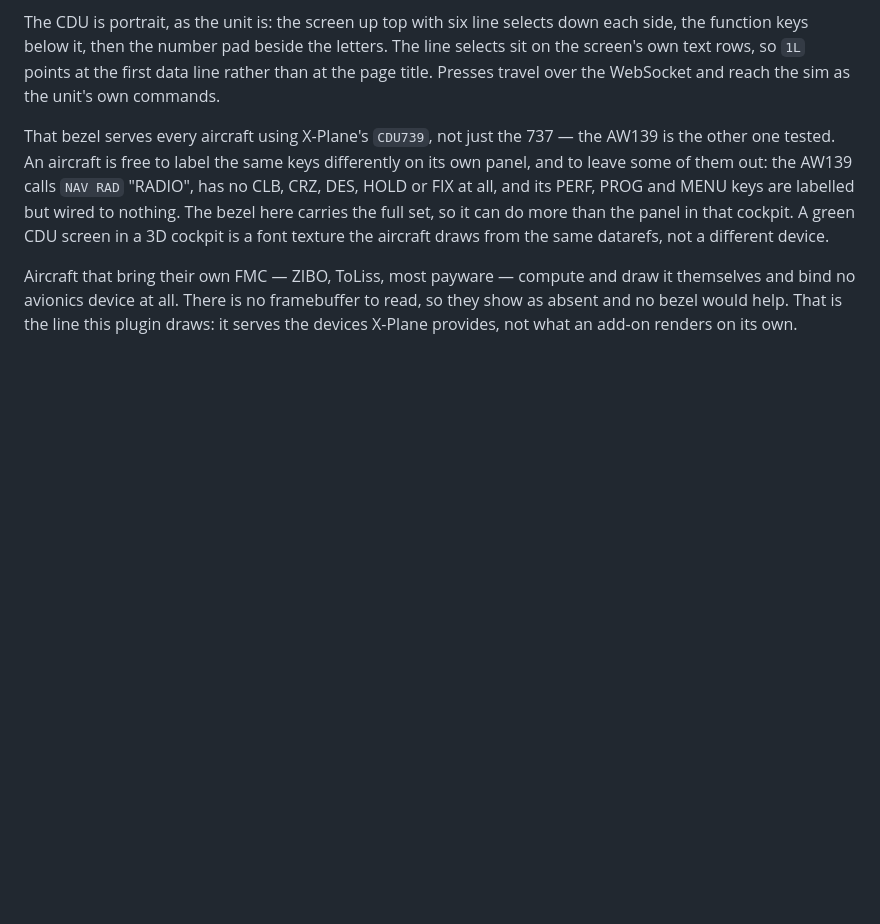
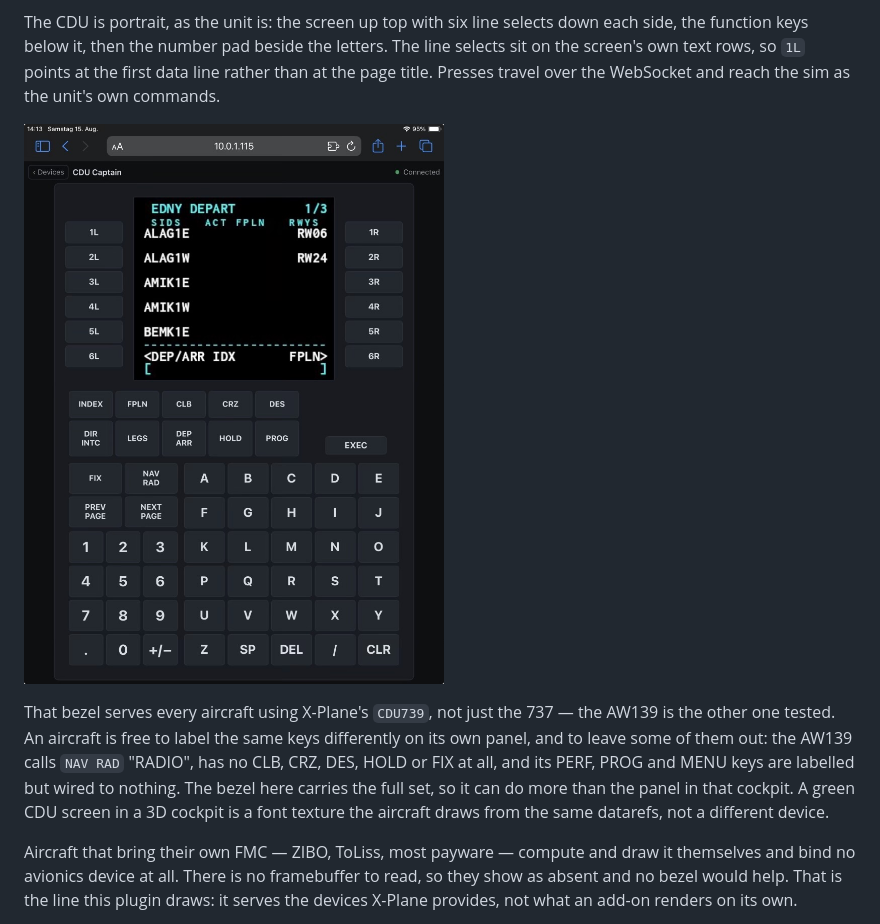
Before and after one commit to rwellinger/xp_gauge_streamer, a Markdown page: README.md, the part around the change. Drawn GitHub-style; pictures changed too: images/ipad-cdu.jpeg (added); blank space fills up the shorter version.

Commit message:
Show the CDU on a tablet
The README describes a portrait bezel whose line selects line up with the
screen's own text rows. Easier to see than to read: the shot sits with that
paragraph rather than at the top, where a second full-height picture would
push the contents list off the page.

Co-Authored-By: Claude Opus 5 (1M context) <noreply@anthropic.com>

```diff
--- a/README.md
+++ b/README.md
@@ -61,6 +61,8 @@ each side, the function keys below it, then the number pad beside the letters.
 The line selects sit on the screen's own text rows, so `1L` points at the first
 data line rather than at the page title. Presses travel over the WebSocket and
 reach the sim as the unit's own commands.
+
+![The CDU on an iPad: the departure page streaming into a portrait bezel, line select keys level with the rows they belong to](images/ipad-cdu.jpeg)
 
 That bezel serves every aircraft using X-Plane's `CDU739`, not just the 737 —
 the AW139 is the other one tested. An aircraft is free to label the same keys
```
